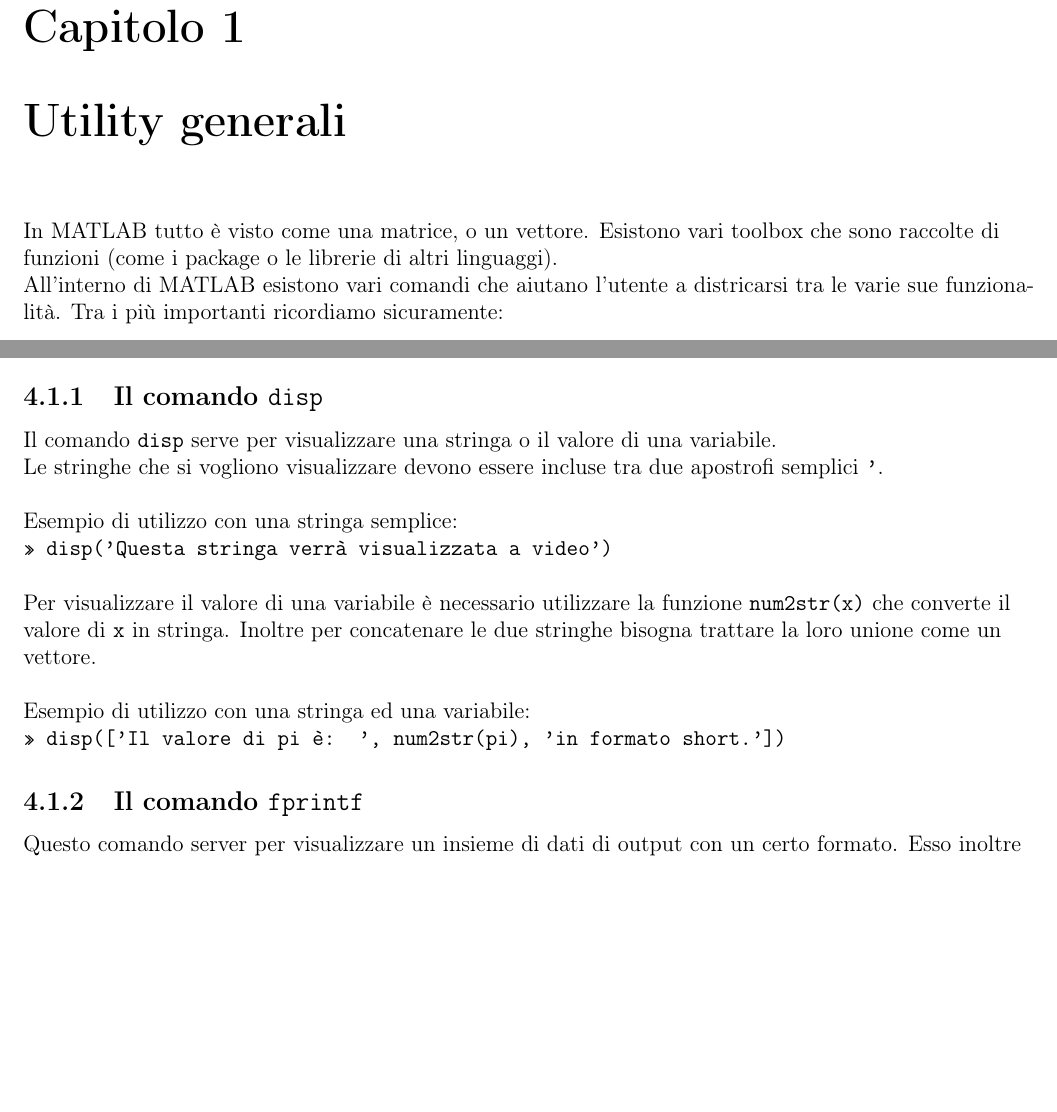
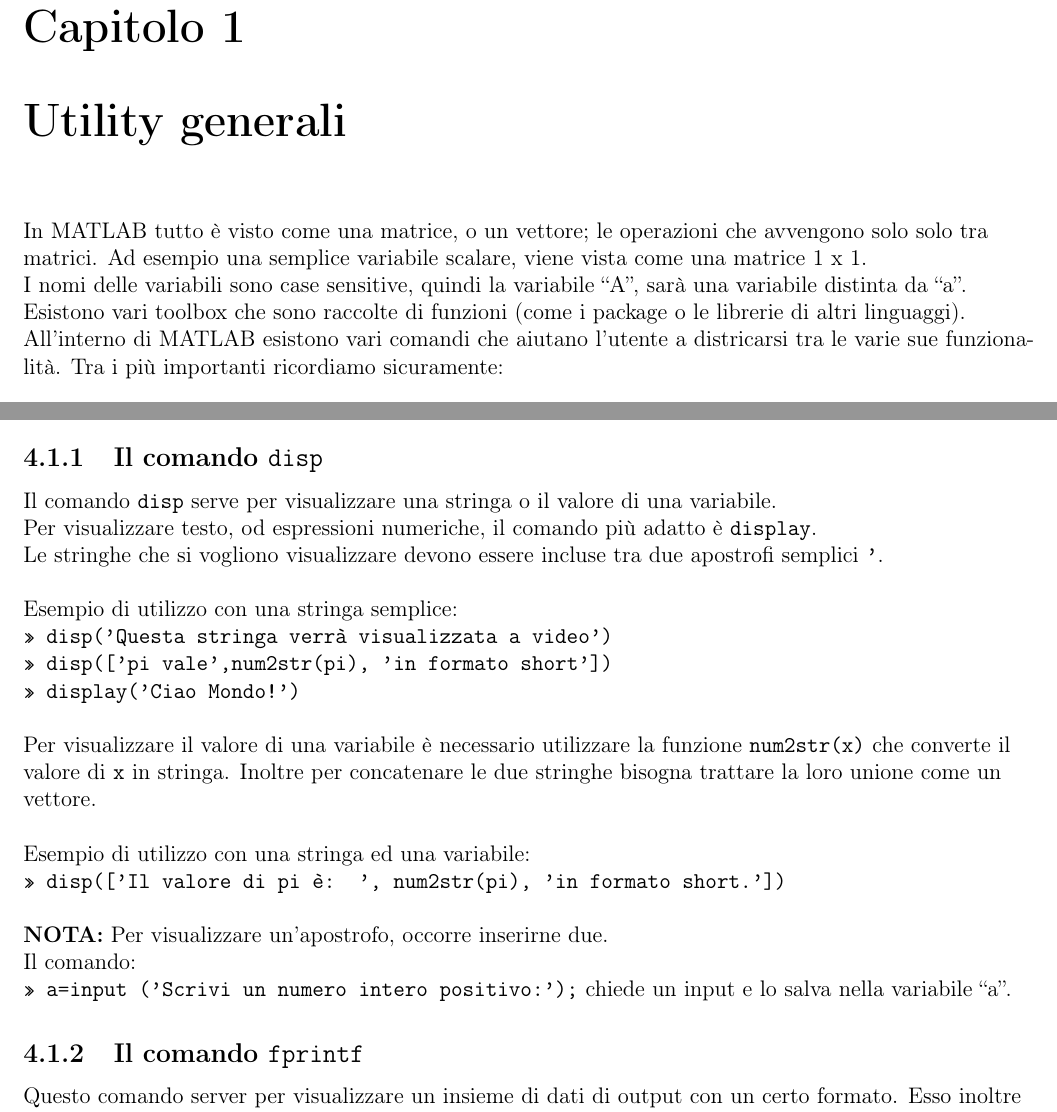
Before and after one commit to FIUP/Dispensa-MATLAB, a LaTeX book (Riassunto MATLAB (by R. Montagnin).tex, which reads chapter1_utility_generali.tex, chapter4_output.tex): two parts of pages 3 and 8 of 19 before the commit and two parts of pages 3 and 9 of 21 after it, joined at a grey line, cut so that both start at the same text, the shorter picture padded with empty space. Compiled offline with pdfLaTeX.

Commit message:
Aggiunti ultimi appunti playlist

```diff
--- a/chapter1_utility_generali.tex
+++ b/chapter1_utility_generali.tex
@@ -1,6 +1,10 @@
 \chapter{Utility generali}
-In MATLAB tutto è visto come una matrice, o un vettore. Esistono vari toolbox che sono raccolte di funzioni (come i
-package o le librerie di altri linguaggi).
+In MATLAB tutto è visto come una matrice, o un vettore; le operazioni che avvengono solo solo tra matrici.
+Ad esempio una semplice variabile scalare, viene vista come una matrice 1 x 1. \\
+
+I nomi delle variabili sono case sensitive, quindi la variabile ``A'', sarà una variabile distinta da ``a''.
+
+Esistono vari toolbox che sono raccolte di funzioni (come i package o le librerie di altri linguaggi).
 
 All'interno di MATLAB esistono vari comandi che aiutano l'utente a districarsi tra le varie sue funzionalità.
 Tra i più importanti ricordiamo sicuramente:
--- a/chapter4_output.tex
+++ b/chapter4_output.tex
@@ -3,11 +3,16 @@
 \section{Output su video}
 \subsection{Il comando \texttt{disp}}
 Il comando \texttt{disp} serve per visualizzare una stringa o il valore di una variabile. \\
+Per visualizzare testo, od espressioni numeriche, il comando più adatto è \texttt{display}. \\
 Le stringhe che si vogliono visualizzare devono essere incluse tra due apostrofi semplici \texttt{'}.
 \break
 
 Esempio di utilizzo con una stringa semplice: \\
 \texttt{>> disp('Questa stringa verrà visualizzata a video')}
+\break
+\texttt{>> disp(['pi vale',num2str(pi), 'in formato short'])}
+\break
+\texttt{>> display('Ciao Mondo!')}
 \break
 
 Per visualizzare il valore di una variabile è necessario utilizzare la funzione \texttt{num2str(x)} che converte il
@@ -16,7 +21,15 @@
 \break
 
 Esempio di utilizzo con una stringa ed una variabile: \\
+
 \texttt{>> disp(['Il valore di pi è: ', num2str(pi), 'in formato short.'])}
+\break
+
+\textbf{NOTA:} Per visualizzare un'apostrofo, occorre inserirne due.
+
+Il comando: \\
+
+\texttt{>> a=input (’Scrivi un numero intero positivo:’);} chiede un input e lo salva nella variabile ``a''.
 
 \subsection{Il comando \texttt{fprintf}}
 Questo comando server per visualizzare un insieme di dati di output con un certo formato. Esso inoltre ha una gestione
```
Also changed, not shown: chapter5_funzioni_utente.tex (+6 -0 lines), chapter7_vettori.tex (+5 -0 lines), chapter3_formati_visualizzazione.tex (line endings or trailing spaces), chapter4_output.tex (3 more changed lines).
